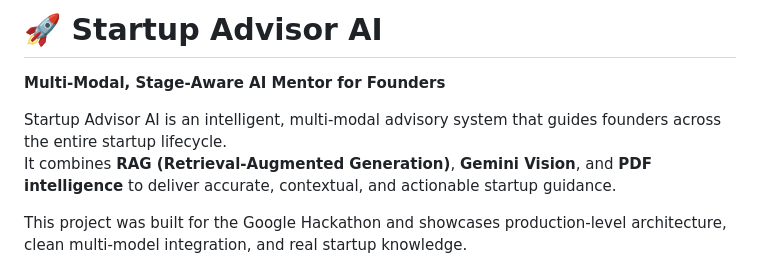
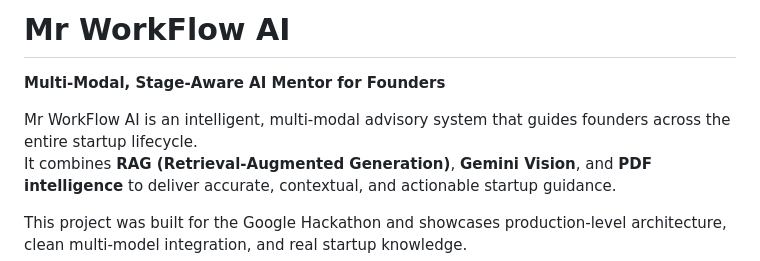
Before and after one commit to adamabuhamdan/Mr-WorkFlow, a Markdown page: README.md, the part around the change. Rendered like a GitHub page.

Commit message:
Rename project from Startup Advisor AI to Mr WorkFlow AI

```diff
--- a/README.md
+++ b/README.md
@@ -1,7 +1,7 @@
-# 🚀 Startup Advisor AI
+# Mr WorkFlow AI
 **Multi-Modal, Stage-Aware AI Mentor for Founders**
 
-Startup Advisor AI is an intelligent, multi-modal advisory system that guides founders across the entire startup lifecycle.
+Mr WorkFlow AI   is an intelligent, multi-modal advisory system that guides founders across the entire startup lifecycle.
 It combines **RAG (Retrieval-Augmented Generation)**, **Gemini Vision**, and **PDF intelligence** to deliver accurate, contextual, and actionable startup guidance.
 
 This project was built for the Google Hackathon and showcases production-level architecture, clean multi-model integration, and real startup knowledge.
```
